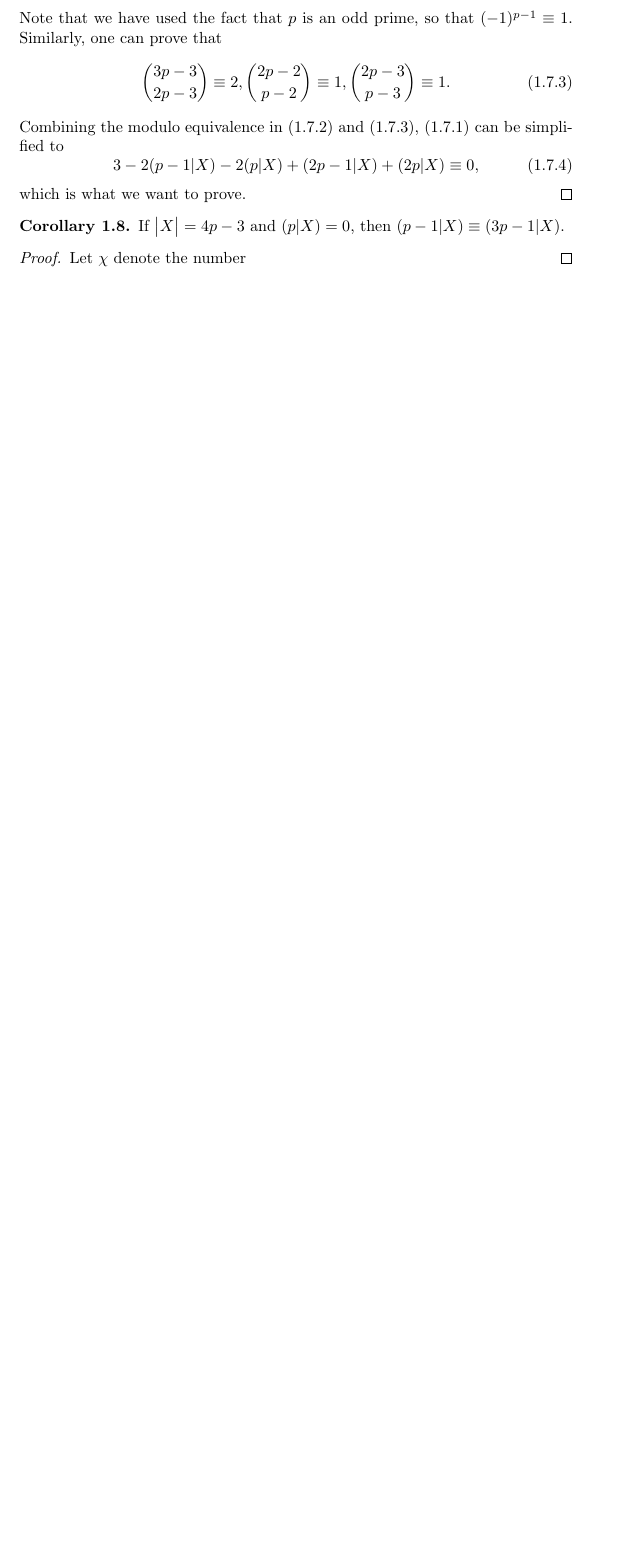
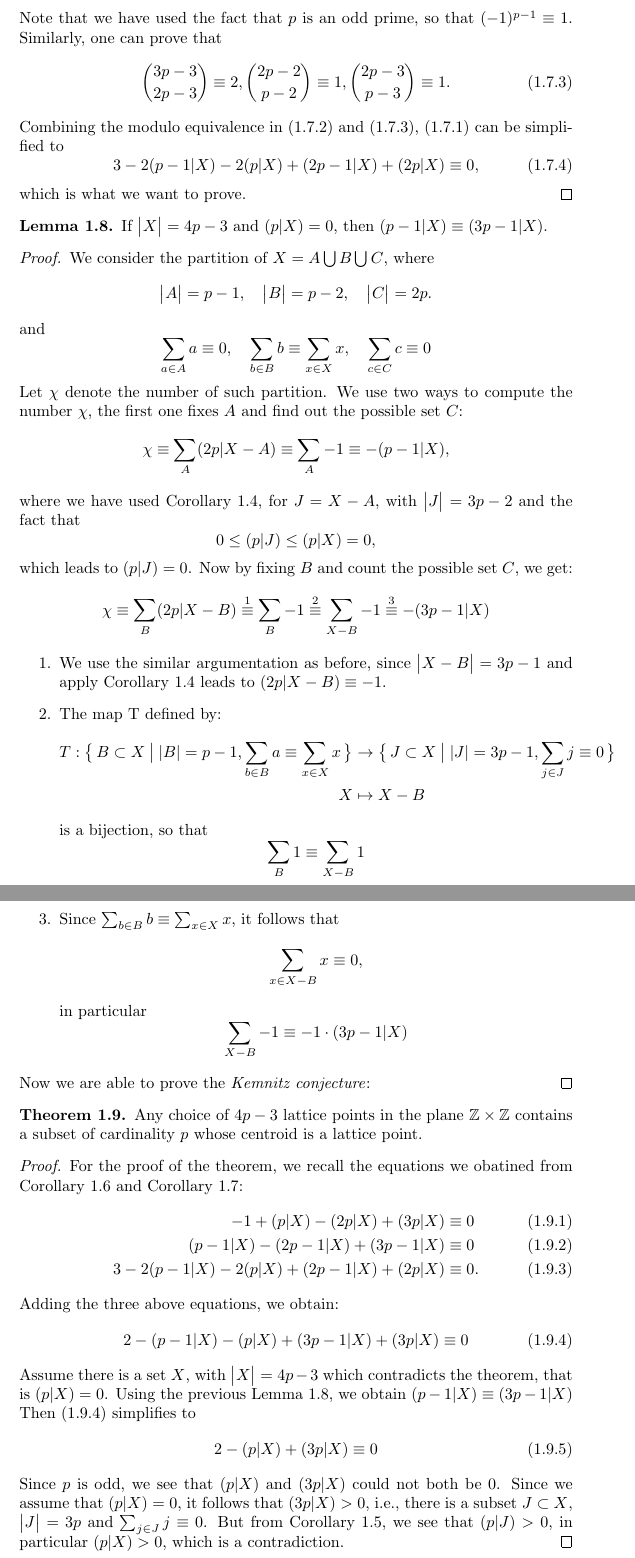
Before and after one commit to BillMark98/zahlentheorie, a LaTeX thesis (bachelorArbeitMathe/thesis.tex): part of page 4 of 4 before the commit and two parts of pages 4 and 5 of 5 after it, the two joined at a grey line, cut so that both start at the same text, the shorter picture padded with empty space. Compiled offline with pdfLaTeX.

Commit message:
kemnitz proof 80%

```diff
--- a/bachelorArbeitMathe/thesis.tex
+++ b/bachelorArbeitMathe/thesis.tex
@@ -48,6 +48,7 @@
 
 \newcommand{\Field}[1]{\ensuremath{\mathbb{F}_{#1}}}
 \newcommand{\IntegerP}[1]{\ensuremath{\mathbb{Z}_{#1}}}
+\newcommand{\Integer}{\ensuremath{\mathbb{Z}}}
 \newcommand{\PolynomialRing}[2]{\ensuremath{#1[x_1,x_2,\ldots,x_{#2}]}}
 \newcommand{\WLOG}{w.l.o.g}
 % \newcommand{\abs}[1]{\ensuremath{|#1|}}
@@ -55,6 +56,8 @@
 \newcommand{\warningTheorem}{\emph{Warning Theorem}}
 \newcommand{\polyDeg}[1]{deg(\ensuremath{#1})}
 \newcommand{\numSumSubset}[2]{\ensuremath{(#1|#2)}}
+\newcommand{\circled}[1]{\ensuremath{#1}}
+
 
 \begin{document}
     \section{Proof of Kemnitz Conjecture}
@@ -188,10 +191,65 @@
         which is what we want to prove.
         \end{proof}
 
-    \begin{corollary}
+    \begin{lemma}\label{lem:4pM3_pX0_impliesPM1_3PM1}
         If $\abs{X} = 4p- 3$  and $\numSumSubset{p}{X} = 0$, then $\numSumSubset{p-1}{X} \equiv \numSumSubset{3p-1}{X}$.
-    \end{corollary}
+    \end{lemma}
     \begin{proof}
-        Let $\chi$ denote the number
+        We consider the partition of $X = A \bigcup B \bigcup C$, where
+        \[\abs{A} = p-1, \quad \abs{B} = p-2, \quad \abs{C} = 2p.\] and
+        \[\sum_{a \in A} a \equiv 0, \quad \sum_{b \in B} b \equiv \sum_{x \in X} x, \quad \sum_{c \in C} c \equiv 0\]
+        Let $\chi$ denote the number of such partition. We use two ways to compute the number $\chi$, the first one fixes $A$ and
+        find out the possible set $C$:
+        \[\chi \equiv \sum_{A} \numSumSubset{2p}{X-A} \equiv \sum_{A} -1 \equiv -\numSumSubset{p-1}{X},\]
+        where we have used Corollary~\ref{cor:3pM13pM2_pJE0Imply2P}, for $J = X-A$, with $\abs{J} = 3p-2$ and the fact that
+        \[0 \leq \numSumSubset{p}{J} \leq \numSumSubset{p}{X} = 0,\]
+        which leads to $\numSumSubset{p}{J} = 0$.
+        Now by fixing $B$ and count the possible set $C$, we get:
+        \[\chi \equiv \sum_{B} \numSumSubset{2p}{X-B} \stackrel{\circled{1}}{\equiv} \sum_{B} -1
+        \stackrel{\circled{2}}{\equiv} \sum_{X-B}-1 \stackrel{\circled{3}}{\equiv} -\numSumSubset{3p-1}{X}\]
+        \begin{enumerate}
+            \item  We use the similar argumentation as before, since $\abs{X-B} = 3p-1$ and apply Corollary~\ref{cor:3pM13pM2_pJE0Imply2P}
+            leads to $\numSumSubset{2p}{X-B} \equiv -1$.
+            \item The map T defined by:
+            \begin{align*}
+                T: \set{B\subset X; \abs[]{B} = p - 1, \sum_{b \in B} a \equiv \sum_{x \in X} x}
+                &\rightarrow \set{ J \subset X; \abs[]{J} = 3p-1, \sum_{j\in J}j \equiv 0}\\
+                    X &\mapsto X - B
+            \end{align*}
+            is a bijection, so that
+            \[\sum_{B} 1 \equiv \sum_{X -B} 1\]
+            \item Since $\sum_{b\in B} b \equiv \sum_{x \in X} x$, it follows that
+            \[\sum_{x \in X - B} x \equiv 0,\]
+            in particular
+            \[\sum_{X-B} -1 \equiv -1 \cdot \numSumSubset{3p-1}{X}\]
+        \end{enumerate}
+        Now we are able to prove the \emph{Kemnitz conjecture}:
+    \end{proof}
+    \begin{theorem}
+        Any choice of $4p-3$ lattice points in the plane $\Integer \times \Integer$ contains
+        a subset of cardinality $p$ whose centroid is a lattice point.
+    \end{theorem}
+    \begin{proof}
+        For the proof of the theorem, we recall the equations we obatined from Corollary~\ref{cor:4pM3_twoEquations} and Corollary~\ref{cor:4pM3_multiSum}:
+        \begin{align}
+            -1 + (p|X) - (2p|X) + (3p|X) &\equiv 0\\
+            (p-1|X) - (2p-1|X) + (3p-1|X) &\equiv 0\\
+            3 - 2\numSumSubset{p-1}{X} - 2\numSumSubset{p}{X} + \numSumSubset{2p-1}{X} + \numSumSubset{2p}{X} &\equiv 0.
+        \end{align}
+        Adding the three above equations, we obtain:
+        \begin{equation}\label{eqn:kemnitzSum3Eqn}
+            2 - \numSumSubset{p-1}{X} - \numSumSubset{p}{X} + \numSumSubset{3p-1}{X} + \numSumSubset{3p}{X} \equiv 0
+        \end{equation}
+        Assume there is a set $X$, with $\abs{X} = 4p-3$ which contradicts the theorem, that is $\numSumSubset{p}{X} = 0$.
+        Using the previous Lemma~\ref{lem:4pM3_pX0_impliesPM1_3PM1}, we obtain $\numSumSubset{p-1}{X} \equiv \numSumSubset{3p-1}{X}$
+        Then \eqref{eqn:kemnitzSum3Eqn} simplifies to
+        \begin{equation}
+            2 - \numSumSubset{p}{X} + \numSumSubset{3p}{X} \equiv 0
+        \end{equation}
+        Since $p$ is odd, we see that $\numSumSubset{p}{X}$ and $\numSumSubset{3p}{X}$ could not both be $0$.
+        Since we assume that $\numSumSubset{p}{X} = 0$, it follows that $\numSumSubset{3p}{X} > 0$, i.e., there is a subset $J \subset X$,
+        $\abs{J} = 3p$ and $\sum_{j \in J} j \equiv 0$.
+        But from Corollary~\ref{cor:Exact3pZeroSumHasPzeroSeq}, we see that $\numSumSubset{p}{J} > 0$, in particular $\numSumSubset{p}{X} > 0$,
+        which is a contradiction.
     \end{proof}
 \end{document}
```
Also changed, not shown: bachelorArbeitMathe/thesis.tex (4 more changed lines).
